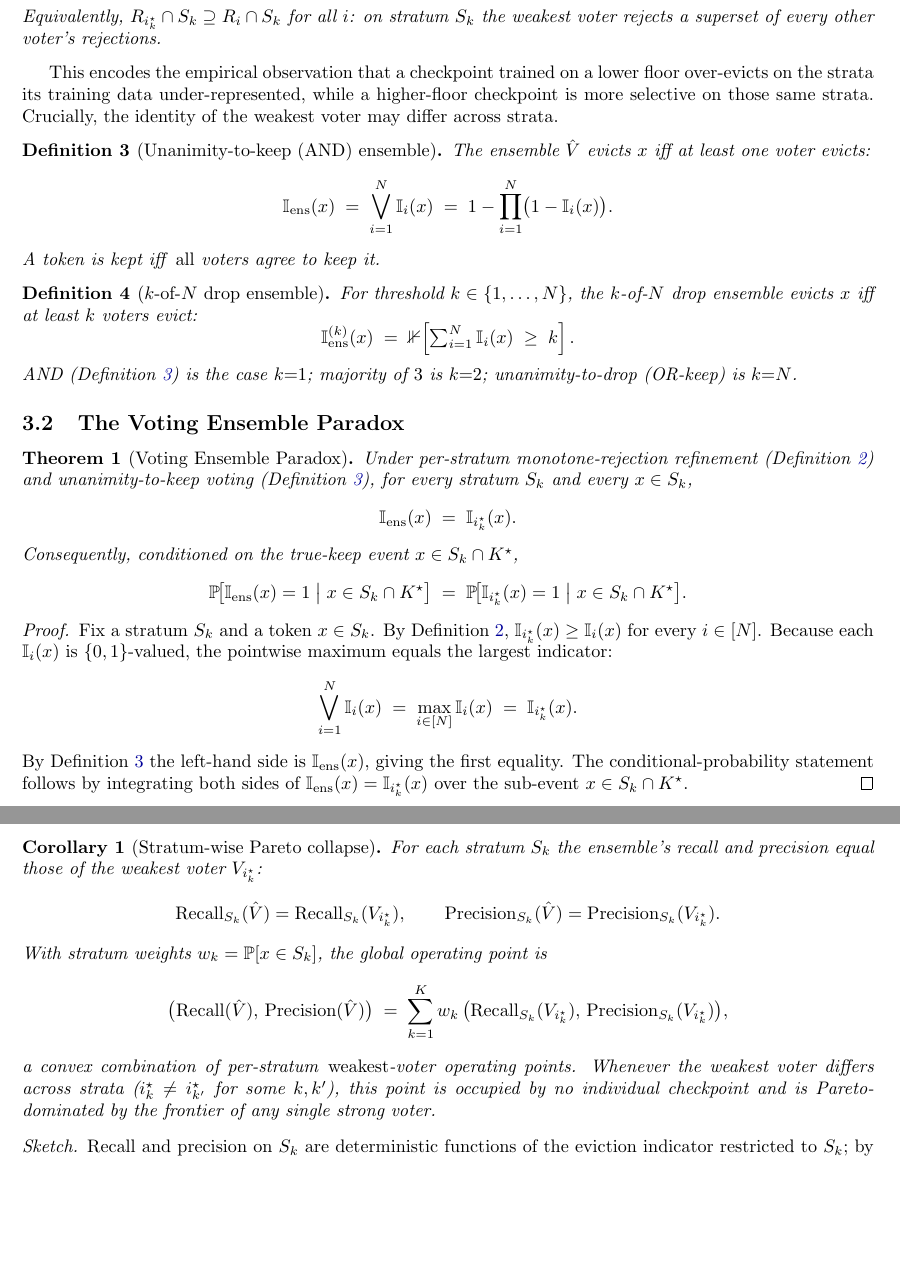
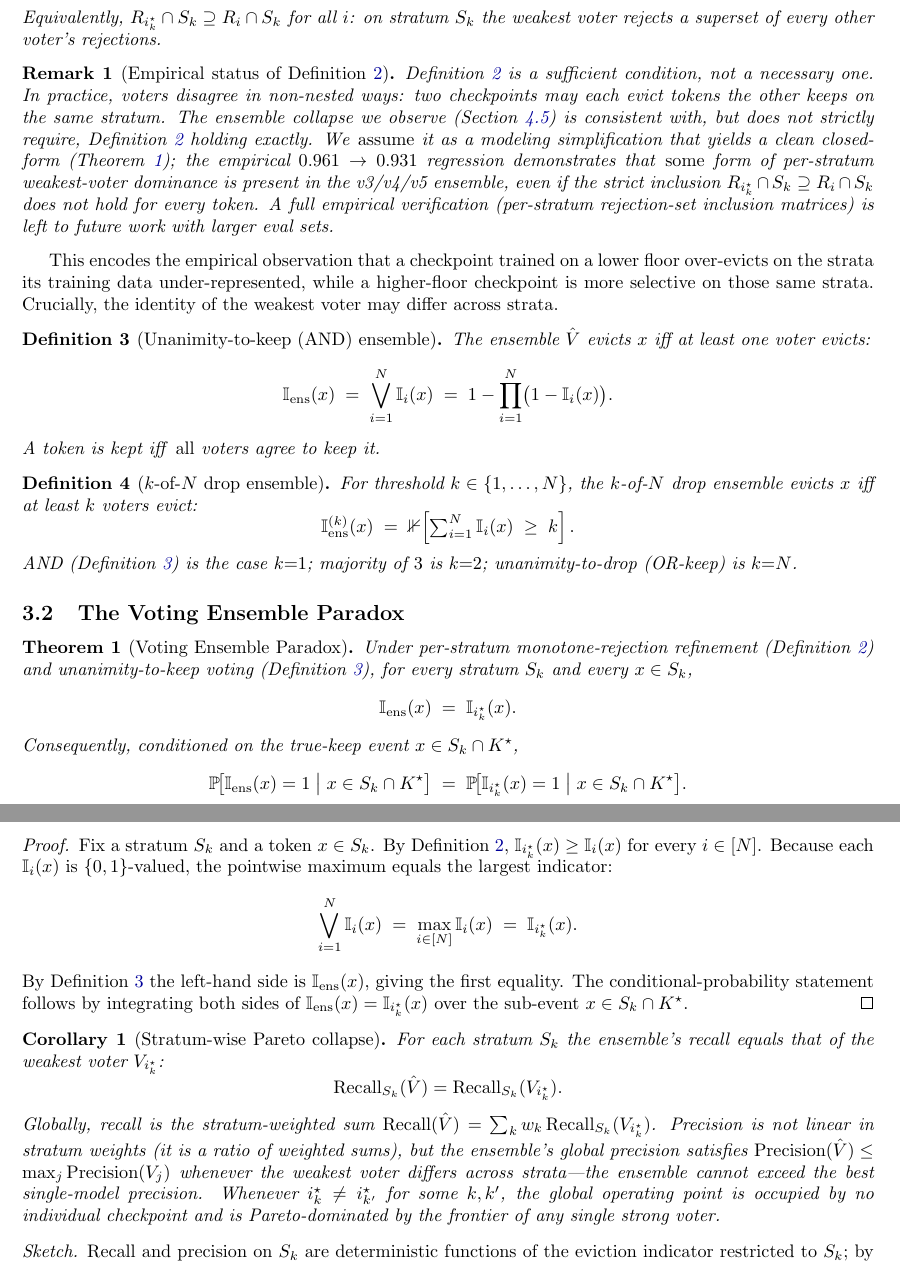
Before and after one commit to peterlodri-sec/longrun-eval-kompress, a LaTeX paper (paper/main.tex, which reads paper/methodology.tex): two parts of pages 6 and 7 of 26, joined at a grey line, cut so that both start at the same text, the shorter picture padded with empty space. Compiled offline with pdfLaTeX.

Commit message:
fix(paper): address Opus review — Corollary 1, Def 2 remark, Sapir-Whorf demotion, host PDF

```diff
--- a/paper/methodology.tex
+++ b/paper/methodology.tex
@@ -40,6 +40,21 @@ Equivalently, $R_{i^{\star}_k} \cap S_k \supseteq R_i \cap S_k$ for all $i$:
 on stratum $S_k$ the weakest voter rejects a superset of every other voter's
 rejections.
 \end{definition}
+
+\begin{remark}[Empirical status of Definition~\ref{def:monotone}]
+Definition~\ref{def:monotone} is a sufficient condition, not a necessary one.
+In practice, voters disagree in non-nested ways: two checkpoints may each
+evict tokens the other keeps on the same stratum. The ensemble collapse we
+observe (Section~\ref{sec:eval:paradox}) is consistent with, but does not
+strictly require, Definition~\ref{def:monotone} holding exactly. We
+\emph{assume} it as a modeling simplification that yields a clean closed-form
+(Theorem~\ref{thm:paradox}); the empirical $0.961\to0.931$ regression
+demonstrates that \emph{some} form of per-stratum weakest-voter dominance
+is present in the v3/v4/v5 ensemble, even if the strict inclusion
+$R_{i^{\star}_k}\cap S_k \supseteq R_i\cap S_k$ does not hold for every
+token. A full empirical verification (per-stratum rejection-set inclusion
+matrices) is left to future work with larger eval sets.
+\end{remark}
 
 This encodes the empirical observation that a checkpoint trained on a lower
 floor over-evicts on the strata its training data under-represented, while a
@@ -106,26 +121,21 @@ sub-event $x \in S_k \cap K^{\star}$.
 
 \begin{corollary}[Stratum-wise Pareto collapse]
 \label{cor:pareto}
-For each stratum $S_k$ the ensemble's recall and precision equal those of the
+For each stratum $S_k$ the ensemble's recall equals that of the
 weakest voter $V_{i^{\star}_k}$:
 \[
-  \mathrm{Recall}_{S_k}(\hat V)=\mathrm{Recall}_{S_k}(V_{i^{\star}_k}),
-  \qquad
-  \mathrm{Precision}_{S_k}(\hat V)=\mathrm{Precision}_{S_k}(V_{i^{\star}_k}).
+  \mathrm{Recall}_{S_k}(\hat V)=\mathrm{Recall}_{S_k}(V_{i^{\star}_k}).
 \]
-With stratum weights $w_k = \Pr[x \in S_k]$, the global operating point is
-\[
-  \bigl(\mathrm{Recall}(\hat V),\,\mathrm{Precision}(\hat V)\bigr)
-  \;=\;
-  \sum_{k=1}^{K} w_k\,
-  \bigl(\mathrm{Recall}_{S_k}(V_{i^{\star}_k}),\,
-        \mathrm{Precision}_{S_k}(V_{i^{\star}_k})\bigr),
-\]
-a convex combination of per-stratum \emph{weakest}-voter operating points.
-Whenever the weakest voter differs across strata
-($i^{\star}_k \neq i^{\star}_{k'}$ for some $k,k'$), this point is occupied by
-no individual checkpoint and is Pareto-dominated by the frontier of any single
-strong voter.
+Globally, recall is the stratum-weighted sum
+$\mathrm{Recall}(\hat V) = \sum_k w_k\,\mathrm{Recall}_{S_k}(V_{i^{\star}_k})$.
+Precision is not linear in stratum weights (it is a ratio of weighted sums),
+but the ensemble's global precision satisfies
+$\mathrm{Precision}(\hat V) \le \max_j \mathrm{Precision}(V_j)$
+whenever the weakest voter differs across strata---the ensemble cannot
+exceed the best single-model precision. Whenever $i^{\star}_k \neq
+i^{\star}_{k'}$ for some $k,k'$, the global operating point is occupied by
+no individual checkpoint and is Pareto-dominated by the frontier of any
+single strong voter.
 \end{corollary}
 
 \begin{proof}[Sketch]
```
Also changed, not shown: .github/workflows/pages.yml (+16 -1 lines), paper/experimental_evaluation.tex (+15 -0 lines), paper/introduction.tex (+5 -4 lines), paper/main.tex (+1 -1 lines), README.md, 1 other file.
